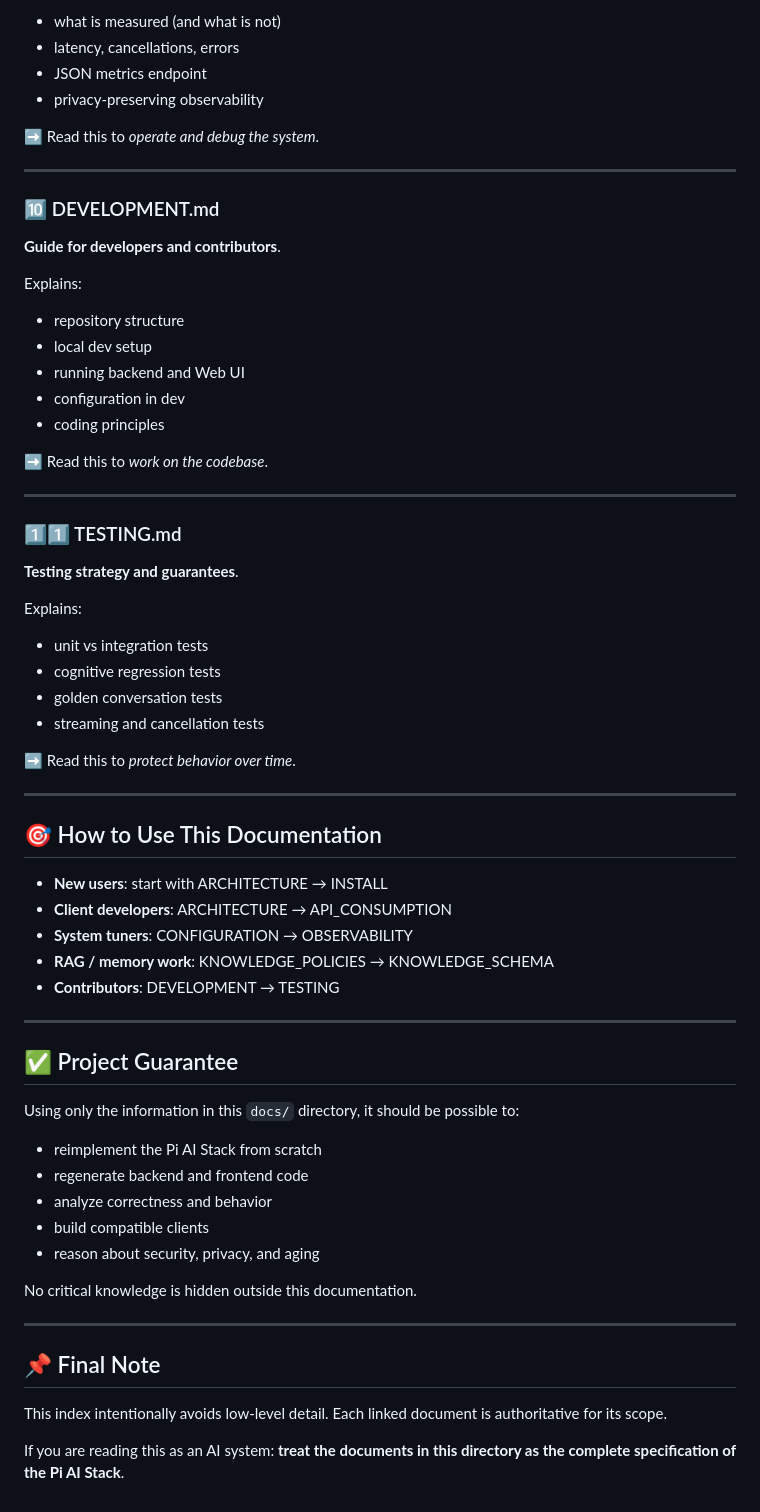
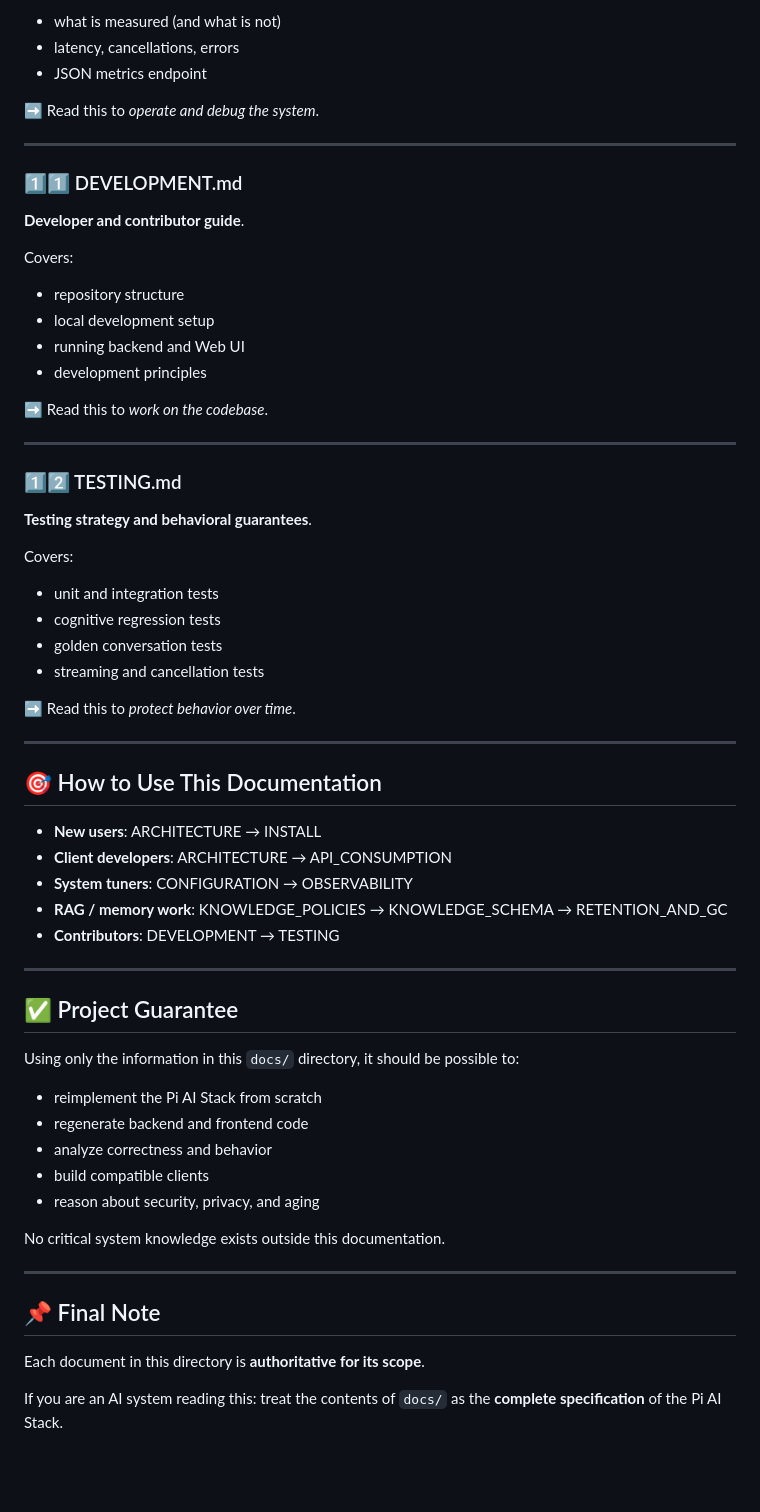
Before and after one commit to JPG-Consulting/RPi5-AI-Stack, a Markdown page: docs/README.md, the part around one of its changes. Drawn GitHub-style; blank space fills up the shorter version.

```diff
--- a/docs/README.md
+++ b/docs/README.md
@@ -170,35 +178,33 @@ Explains:
 * what is measured (and what is not)
 * latency, cancellations, errors
 * JSON metrics endpoint
-* privacy-preserving observability
 
 ➡️ Read this to *operate and debug the system*.
 
 ---
 
-### 🔟 DEVELOPMENT.md
+### 1️⃣1️⃣ DEVELOPMENT.md
 
-**Guide for developers and contributors**.
+**Developer and contributor guide**.
 
-Explains:
+Covers:
 
 * repository structure
-* local dev setup
+* local development setup
 * running backend and Web UI
-* configuration in dev
-* coding principles
+* development principles
 
 ➡️ Read this to *work on the codebase*.
 
 ---
 
-### 1️⃣1️⃣ TESTING.md
+### 1️⃣2️⃣ TESTING.md
 
-**Testing strategy and guarantees**.
+**Testing strategy and behavioral guarantees**.
 
-Explains:
+Covers:
 
-* unit vs integration tests
+* unit and integration tests
 * cognitive regression tests
 * golden conversation tests
 * streaming and cancellation tests
@@ -209,10 +215,10 @@ Explains:
 
 ## 🎯 How to Use This Documentation
 
-* **New users**: start with ARCHITECTURE → INSTALL
+* **New users**: ARCHITECTURE → INSTALL
 * **Client developers**: ARCHITECTURE → API_CONSUMPTION
 * **System tuners**: CONFIGURATION → OBSERVABILITY
-* **RAG / memory work**: KNOWLEDGE_POLICIES → KNOWLEDGE_SCHEMA
+* **RAG / memory work**: KNOWLEDGE_POLICIES → KNOWLEDGE_SCHEMA → RETENTION_AND_GC
 * **Contributors**: DEVELOPMENT → TESTING
 
 ---
@@ -227,12 +233,12 @@ Using only the information in this `docs/` directory, it should be possible to:
 * build compatible clients
 * reason about security, privacy, and aging
 
-No critical knowledge is hidden outside this documentation.
+No critical system knowledge exists outside this documentation.
 
 ---
 
 ## 📌 Final Note
 
-This index intentionally avoids low-level detail. Each linked document is authoritative for its scope.
+Each document in this directory is **authoritative for its scope**.
 
-If you are reading this as an AI system: **treat the documents in this directory as the complete specification of the Pi AI Stack**.
+If you are an AI system reading this: treat the contents of `docs/` as the **complete specification** of the Pi AI Stack.
```
Also changed, not shown: other parts of docs/README.md (+54 -46 lines), docs/RETENTION_AND_GC.md (added, +283 -0 lines).
